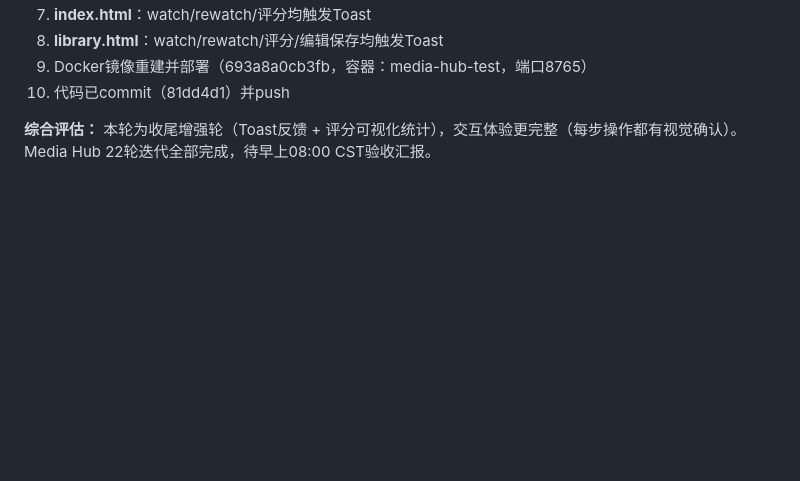
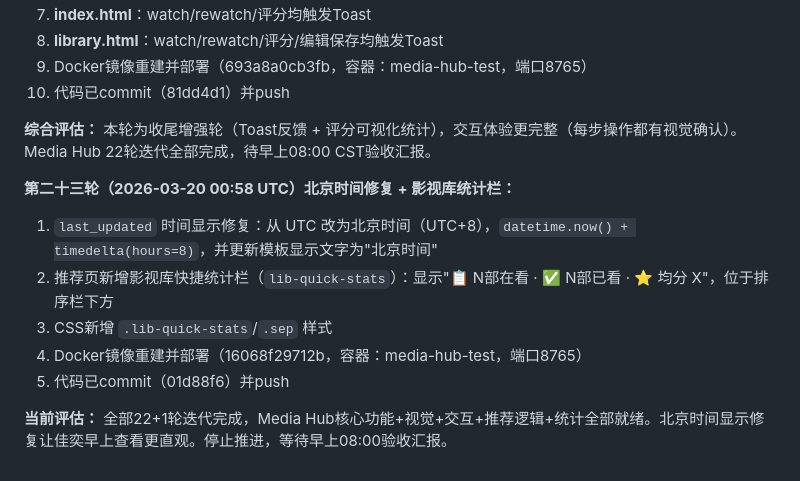
Before and after one commit to joey-3721/openclaw-memory, a Markdown page: memory/2026-03-19.md, the part around the change. Rendered like a GitHub page; blank space fills up the shorter version.

Commit message:
Round 23 memory update: Beijing time + lib stats bar

```diff
--- a/memory/2026-03-19.md
+++ b/memory/2026-03-19.md
@@ -261,3 +261,12 @@
 10. 代码已commit（81dd4d1）并push
 
 **综合评估：** 本轮为收尾增强轮（Toast反馈 + 评分可视化统计），交互体验更完整（每步操作都有视觉确认）。Media Hub 22轮迭代全部完成，待早上08:00 CST验收汇报。
+
+**第二十三轮（2026-03-20 00:58 UTC）北京时间修复 + 影视库统计栏：**
+1. `last_updated` 时间显示修复：从 UTC 改为北京时间（UTC+8），`datetime.now() + timedelta(hours=8)`，并更新模板显示文字为"北京时间"
+2. 推荐页新增影视库快捷统计栏（`lib-quick-stats`）：显示"📋 N部在看 · ✅ N部已看 · ⭐ 均分 X"，位于排序栏下方
+3. CSS新增 `.lib-quick-stats`/`.sep` 样式
+4. Docker镜像重建并部署（16068f29712b，容器：media-hub-test，端口8765）
+5. 代码已commit（01d88f6）并push
+
+**当前评估：** 全部22+1轮迭代完成，Media Hub核心功能+视觉+交互+推荐逻辑+统计全部就绪。北京时间显示修复让佳奕早上查看更直观。停止推进，等待早上08:00验收汇报。
```
